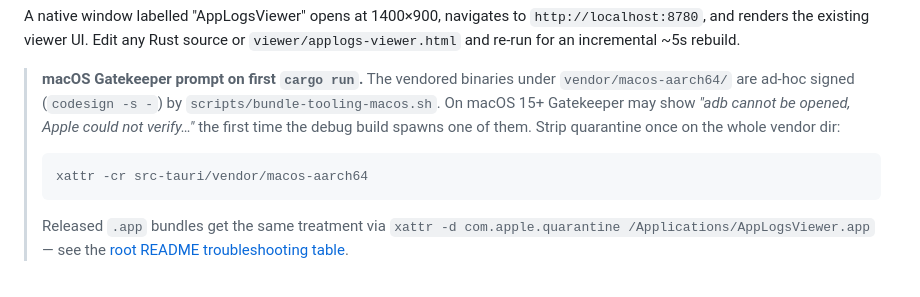
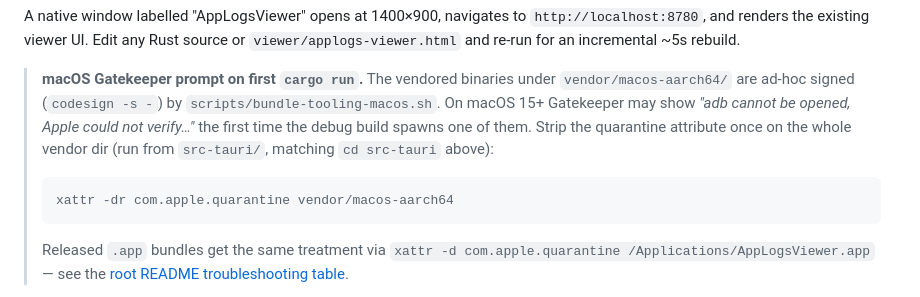
Before and after one commit to valer23/better-app-logging, a Markdown page: src-tauri/README.md, the part around the change. Drawn GitHub-style.

````diff
--- a/src-tauri/README.md
+++ b/src-tauri/README.md
@@ -53,11 +53,12 @@ or `viewer/applogs-viewer.html` and re-run for an incremental ~5s rebuild.
 > under `vendor/macos-aarch64/` are ad-hoc signed (`codesign -s -`) by
 > `scripts/bundle-tooling-macos.sh`. On macOS 15+ Gatekeeper may show
 > *"adb cannot be opened, Apple could not verify…"* the first time the
-> debug build spawns one of them. Strip quarantine once on the whole
-> vendor dir:
+> debug build spawns one of them. Strip the quarantine attribute once on
+> the whole vendor dir (run from `src-tauri/`, matching `cd src-tauri`
+> above):
 >
 > ```bash
-> xattr -cr src-tauri/vendor/macos-aarch64
+> xattr -dr com.apple.quarantine vendor/macos-aarch64
 > ```
 >
 > Released `.app` bundles get the same treatment via
````
